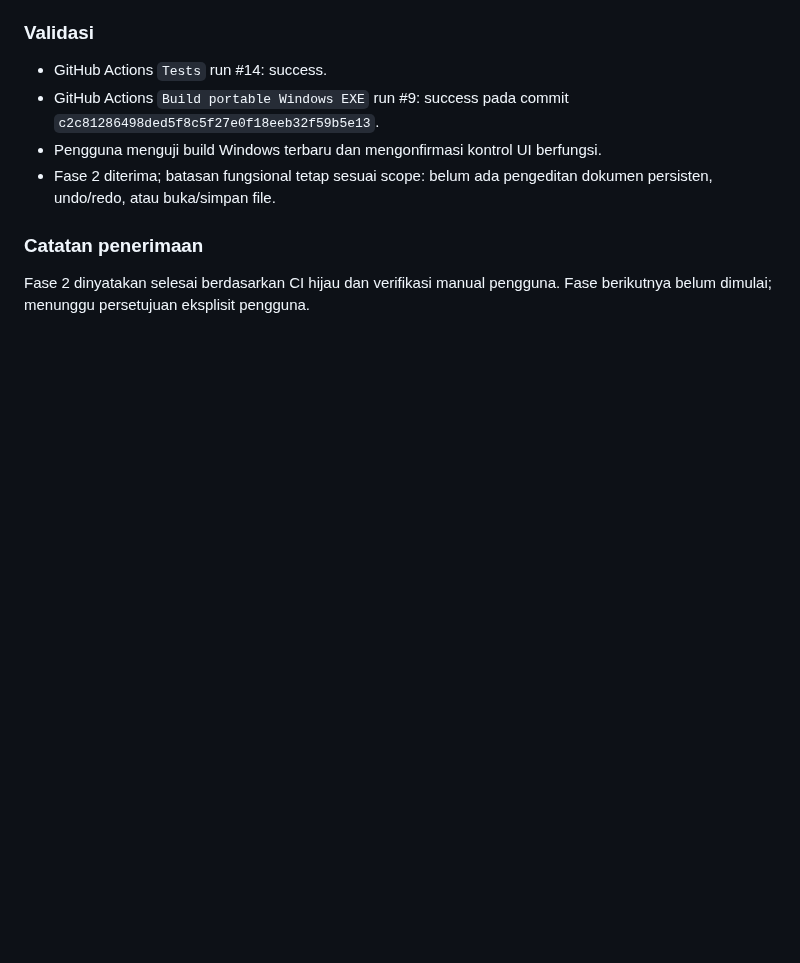
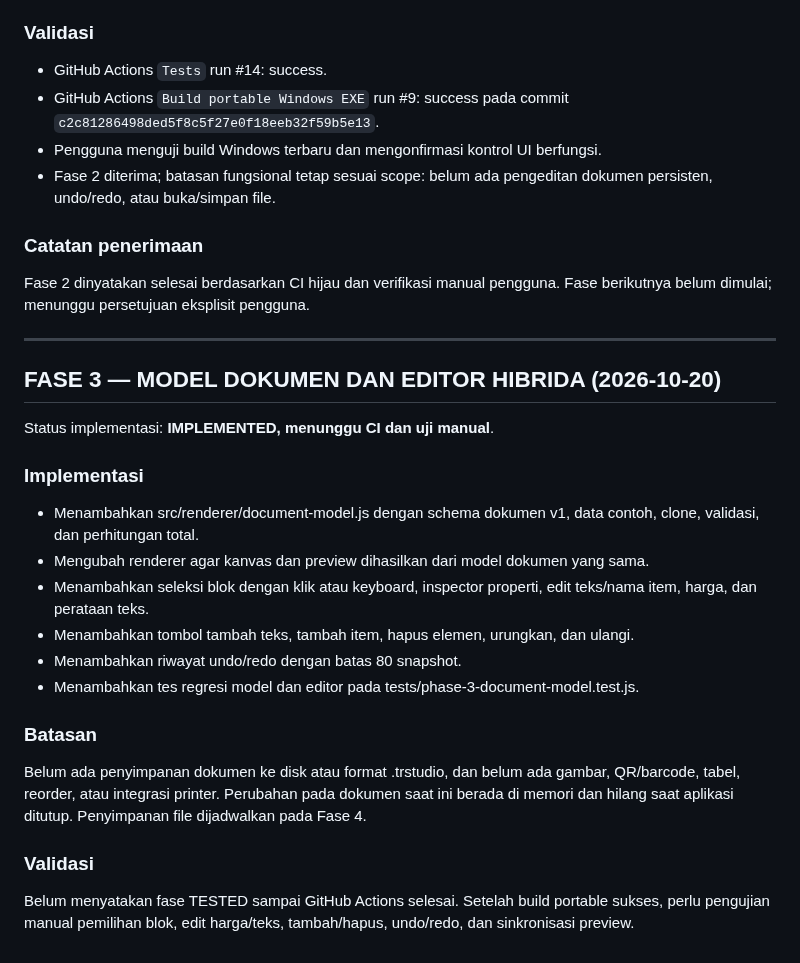
Before and after one commit to primemirza/thermal-receipt-studio, a Markdown page: PROGRESS.md, the part around the change. GitHub-like rendering; blank space fills up the shorter version.

Commit message:
Document Phase 3 implementation and validation boundary

```diff
--- a/PROGRESS.md
+++ b/PROGRESS.md
@@ -231,3 +231,24 @@ Fase ini hanya menyediakan UI dan rendering data contoh. Penyuntingan dokumen se
 
 ### Catatan penerimaan
 Fase 2 dinyatakan selesai berdasarkan CI hijau dan verifikasi manual pengguna. Fase berikutnya belum dimulai; menunggu persetujuan eksplisit pengguna.
+
+
+---
+
+## FASE 3 — MODEL DOKUMEN DAN EDITOR HIBRIDA (2026-10-20)
+
+Status implementasi: **IMPLEMENTED, menunggu CI dan uji manual**.
+
+### Implementasi
+- Menambahkan src/renderer/document-model.js dengan schema dokumen v1, data contoh, clone, validasi, dan perhitungan total.
+- Mengubah renderer agar kanvas dan preview dihasilkan dari model dokumen yang sama.
+- Menambahkan seleksi blok dengan klik atau keyboard, inspector properti, edit teks/nama item, harga, dan perataan teks.
+- Menambahkan tombol tambah teks, tambah item, hapus elemen, urungkan, dan ulangi.
+- Menambahkan riwayat undo/redo dengan batas 80 snapshot.
+- Menambahkan tes regresi model dan editor pada tests/phase-3-document-model.test.js.
+
+### Batasan
+Belum ada penyimpanan dokumen ke disk atau format .trstudio, dan belum ada gambar, QR/barcode, tabel, reorder, atau integrasi printer. Perubahan pada dokumen saat ini berada di memori dan hilang saat aplikasi ditutup. Penyimpanan file dijadwalkan pada Fase 4.
+
+### Validasi
+Belum menyatakan fase TESTED sampai GitHub Actions selesai. Setelah build portable sukses, perlu pengujian manual pemilihan blok, edit harga/teks, tambah/hapus, undo/redo, dan sinkronisasi preview.
```
